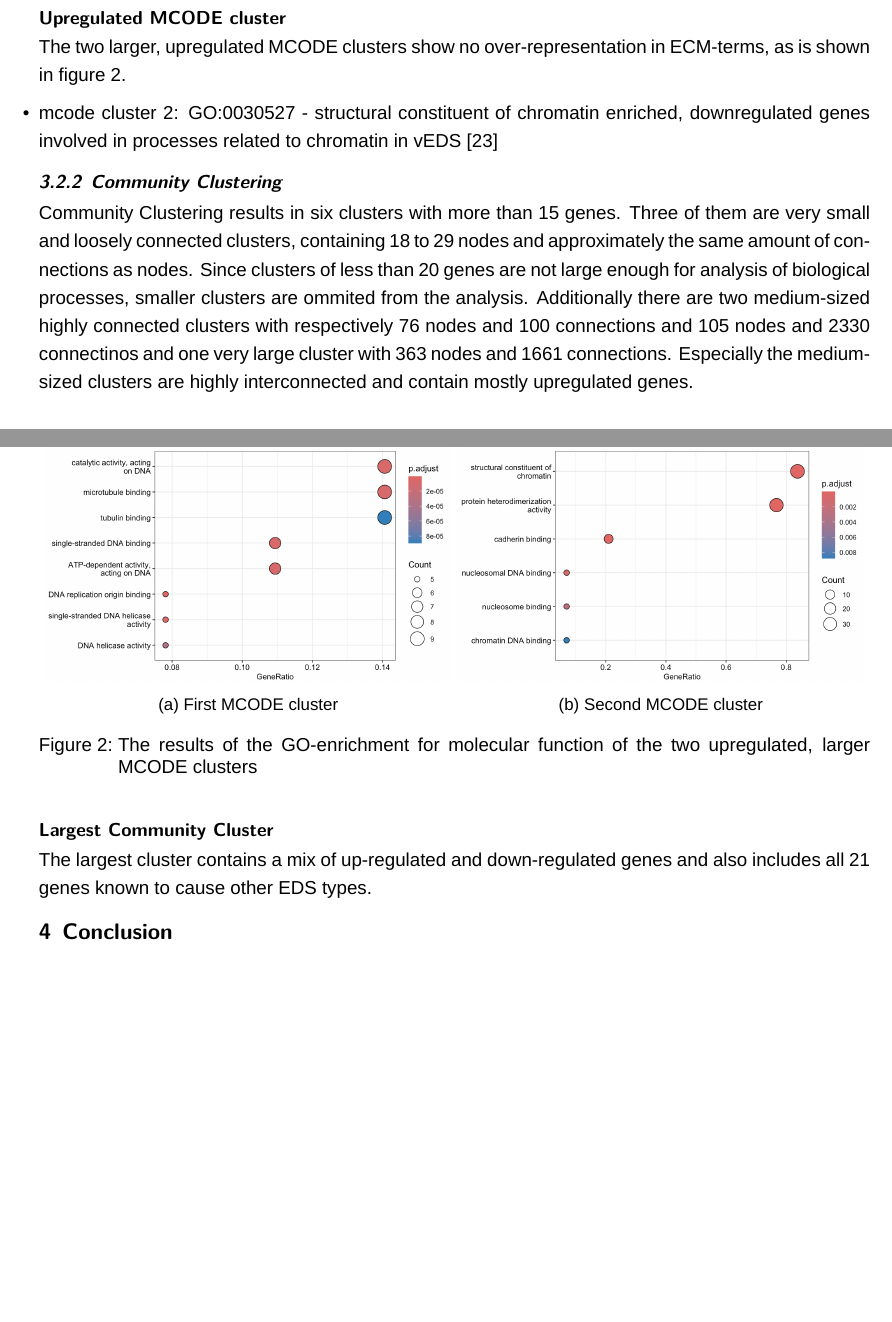
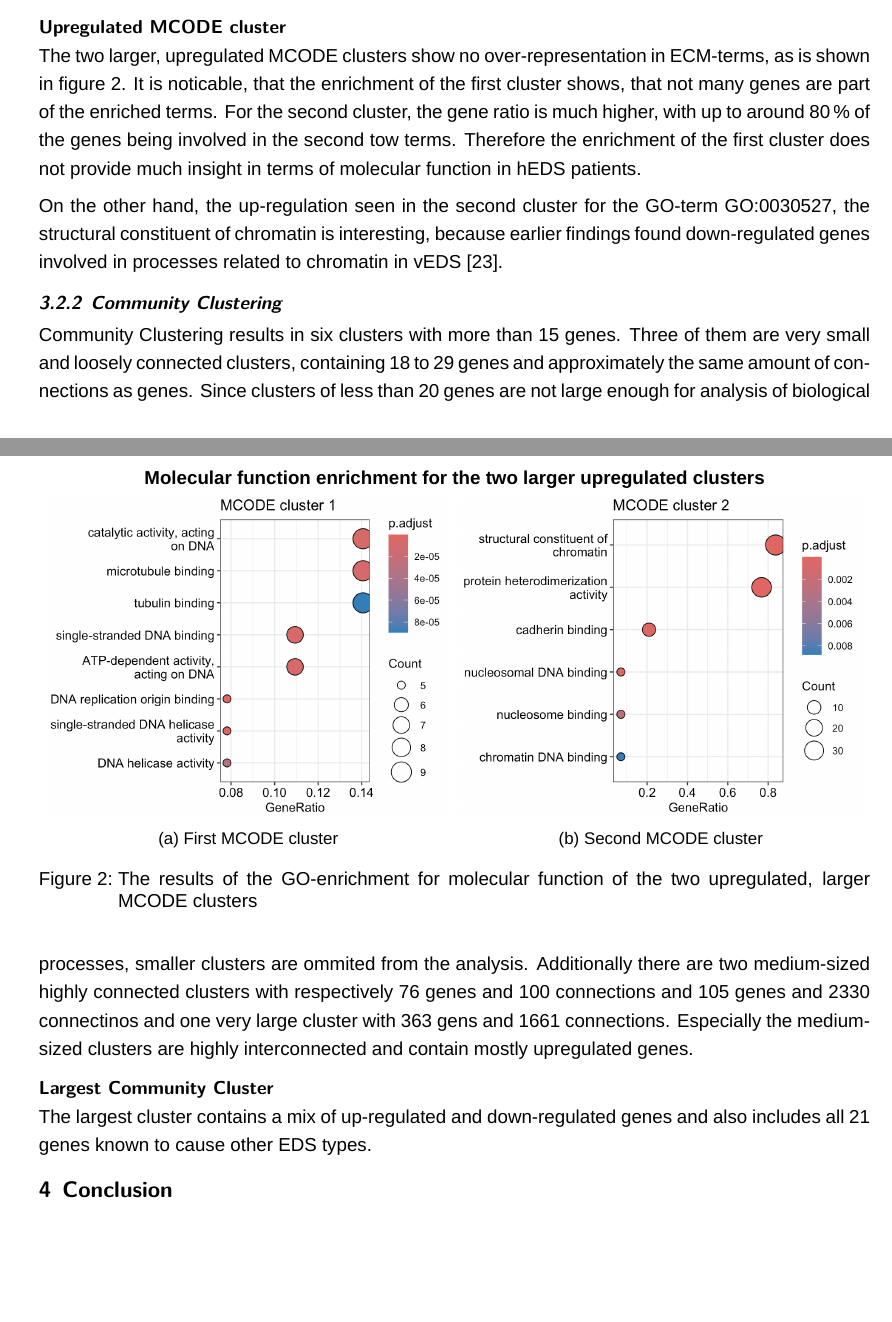
Before and after one commit to Zianor/MSB1014-NetworkBiology, a LaTeX document (report/Report.tex, which reads report/doc/103-results.tex): two parts of pages 4 and 5 of 7, joined at a grey line, cut so that both start at the same text. Compiled offline with XeLaTeX; a missing font is replaced by an installed copy or a similar font.

Commit message:
[Report] Improve plots for molecular function for mcode

```diff
--- a/report/doc/103-results.tex
+++ b/report/doc/103-results.tex
@@ -39,14 +39,11 @@ To find connections to ECM in the enrichment analysis is consistent with finding
 
 \paragraph{Upregulated MCODE cluster}
 
-The two larger, upregulated MCODE clusters show no over-representation in ECM-terms, as is shown in figure \ref{fig:mcode-cluster-mf}.
-
-\begin{itemize}
-	\item mcode cluster 2: 	GO:0030527 - structural constituent of chromatin enriched, downregulated genes involved in processes related to chromatin in vEDS \cite{Chiarelli2018}
-\end{itemize}
+The two larger, upregulated MCODE clusters show no over-representation in ECM-terms, as is shown in figure \ref{fig:mcode-cluster-mf}. It is noticable, that the enrichment of the first cluster shows, that not many genes are part of the enriched terms. For the second cluster, the gene ratio is much higher, with up to around 80\,\% of the genes being involved in the second tow terms. Therefore the enrichment of the first cluster does not provide much insight in terms of molecular function in hEDS patients.
 
  \begin{figure}[htb]
  	\centering
+ 	\caption*{\textbf{Molecular function enrichment for the two larger upregulated clusters}}
 		\begin{subfigure}{.49\textwidth}
 			\centering
  			\includegraphics[width=\textwidth]{fig/mf-mcode-cluster1}
@@ -61,10 +58,12 @@ The two larger, upregulated MCODE clusters show no over-representation in ECM-te
  	\label{fig:mcode-cluster-mf}
  \end{figure}
 
+On the other hand, the up-regulation seen in the second cluster for the GO-term GO:0030527, the structural constituent of chromatin is interesting, because earlier findings found down-regulated genes involved in processes related to chromatin in vEDS \cite{Chiarelli2018}.
+
 
 \subsubsection{Community Clustering}
 
-Community Clustering results in six clusters with more than 15 genes. Three of them are very small and loosely connected clusters, containing 18 to 29 nodes and approximately the same amount of connections as nodes. Since clusters of less than 20 genes are not large enough for analysis of biological processes, smaller clusters are ommited from the analysis. Additionally there are two medium-sized highly connected clusters with respectively 76 nodes and 100 connections and 105 nodes and 2330 connectinos and one very large cluster with 363 nodes and 1661 connections. Especially the medium-sized clusters are highly interconnected and contain mostly upregulated genes.
+Community Clustering results in six clusters with more than 15 genes. Three of them are very small and loosely connected clusters, containing 18 to 29 genes and approximately the same amount of connections as genes. Since clusters of less than 20 genes are not large enough for analysis of biological processes, smaller clusters are ommited from the analysis. Additionally there are two medium-sized highly connected clusters with respectively 76 genes and 100 connections and 105 genes and 2330 connectinos and one very large cluster with 363 gens and 1661 connections. Especially the medium-sized clusters are highly interconnected and contain mostly upregulated genes.
 
 \paragraph{Largest Community Cluster}
 
```
Also changed, not shown: report/Report.pdf, report/fig/mf-mcode-cluster1.png, report/fig/mf-mcode-cluster2.png.
